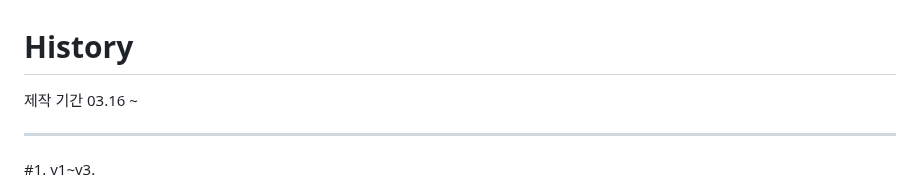
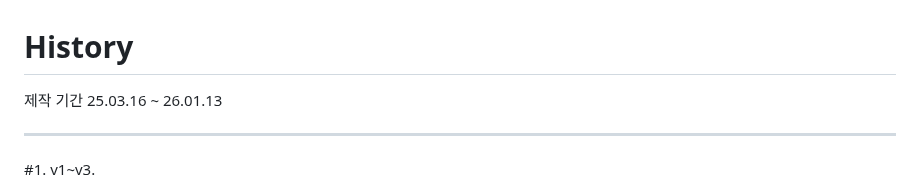
Before and after one commit to anoBand/youtube_score_capturer, a Markdown page: README.md, the part around the change. GitHub-like rendering.

```diff
--- a/README.md
+++ b/README.md
@@ -1,6 +1,6 @@
 # History
 
-제작 기간 03.16 ~
+제작 기간 25.03.16 ~ 26.01.13
 
 ---
 #1. v1~v3.
```
